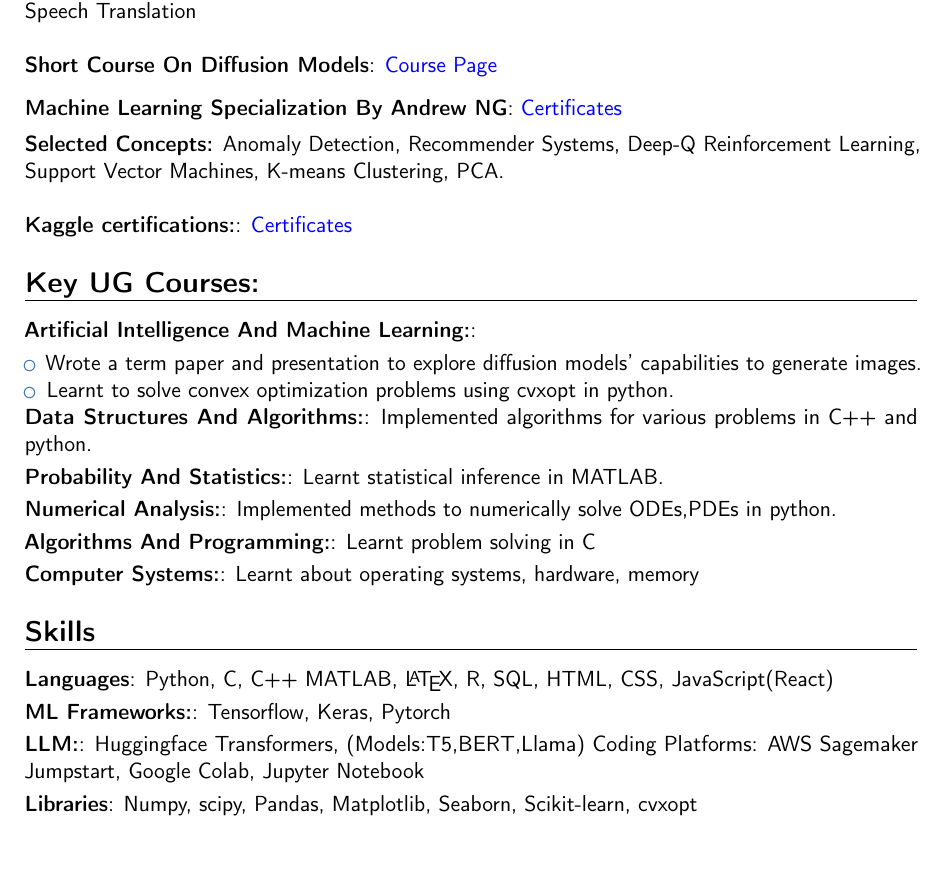
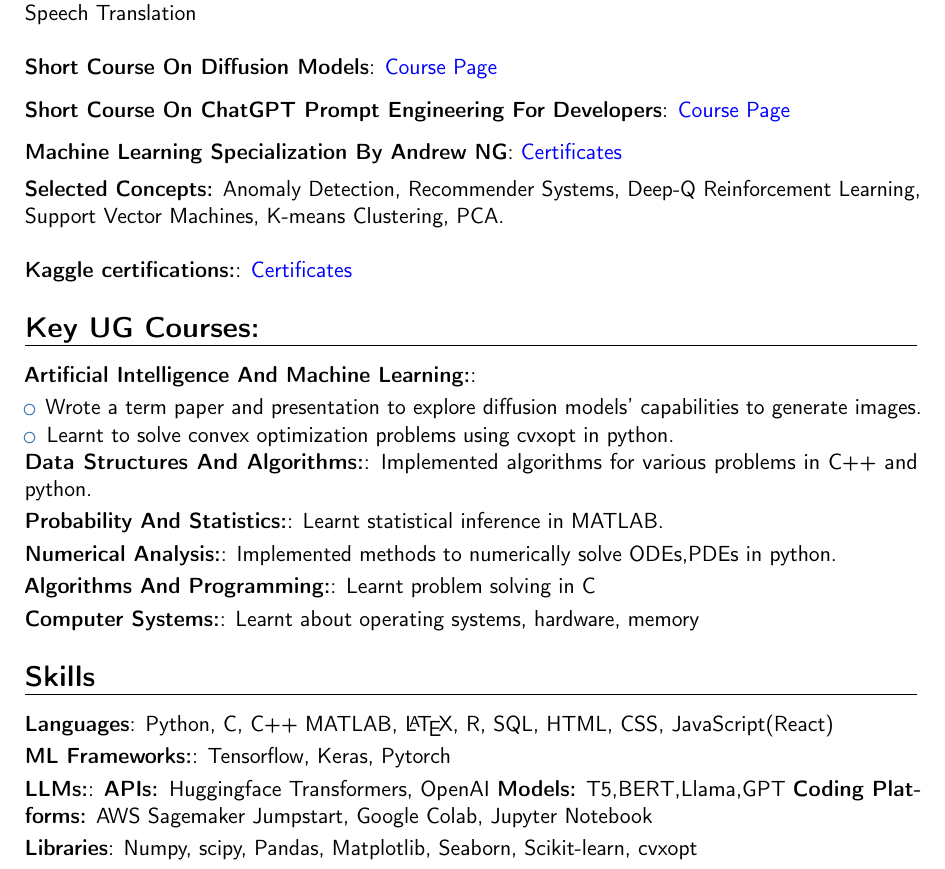
Before and after one commit to blackscreen-whitetext/Resume, a LaTeX CV (Balaji_cv.tex): part of page 2 of 3, cut so that both start at the same text. Compiled offline with pdfLaTeX.

Commit message:
Update CV

```diff
--- a/Balaji_cv.tex
+++ b/Balaji_cv.tex
@@ -69,6 +69,7 @@
 \textbf{Selected Concepts:} CNNs, transfer learning, RNNs, GRUs, LSTMs, Attention Models, Word Embeddings(word2vec,GLoVE), Transformers\\
 \textbf{Selected Applications:} Object detection(YOLO), Image Recognition, Image Segmentation(UNet) Speech Translation\\ \\
 \cvitem{Short Course On Diffusion Models}{\href{https://learn.deeplearning.ai/courses/diffusion-models/}{\textcolor{blue}{Course Page}}}\vspace{5pt}
+\cvitem{Short Course On ChatGPT Prompt Engineering For Developers}{\href{https://learn.deeplearning.ai/courses/chatgpt-prompt-eng/}{\textcolor{blue}{Course Page}}}\vspace{5pt}
 \cvitem{Machine Learning Specialization By Andrew NG}{\href{https://github.com/blackscreen-whitetext/Course-certs/blob/main/Machine_Learning_AndrewNG/Machine_Learnning_Specialization_Balaji.pdf}{\textcolor{blue}{Certificates}}}\vspace{2pt}
 \textbf{Selected Concepts:} Anomaly Detection, Recommender Systems, Deep-Q Reinforcement Learning, Support Vector Machines, K-means Clustering, PCA.\\ \\
 %I learnt how to implement forward and backward propagation from scratch, deep learning frameworks such as tensorflow. I implemented CNNs and used them for object detection, and in an image recognition system, used pretrained models with a common practical technique called transfer learning. Also i learnt how to handle sequence data with RNNs, GRU, LSTM with the application in sentiment analysis, speech translation etc. I came across vast field of natural language processing with word embeddings using word2vec, GLoVe. Finally attention models including an in depth understanding of the transformer architecture, and have read about the BERT model.\\ \\
@@ -88,7 +89,7 @@
 \section{Skills}
 \cvitem{Languages}{Python, C, C++ MATLAB, \LaTeX, R, SQL, HTML, CSS, JavaScript(React)}
 \cvitem{ML Frameworks:}{Tensorflow, Keras, Pytorch}
-\cvitem{LLM:}{Huggingface Transformers, (Models:T5,BERT,Llama) Coding Platforms: AWS Sagemaker Jumpstart, Google Colab, Jupyter Notebook}
+\cvitem{LLMs:}{\textbf{APIs: }Huggingface Transformers, OpenAI \textbf{Models:} T5,BERT,Llama,GPT \textbf{Coding Platforms:} AWS Sagemaker Jumpstart, Google Colab, Jupyter Notebook}
 \cvitem{Libraries}{Numpy, scipy, Pandas, Matplotlib, Seaborn, Scikit-learn, cvxopt}
 \cvitem{Tools}{Git, Linux, VS Code}
 \section{Volunteering:}
```
Also changed, not shown: Balaji_cv.pdf, 4 other files.
